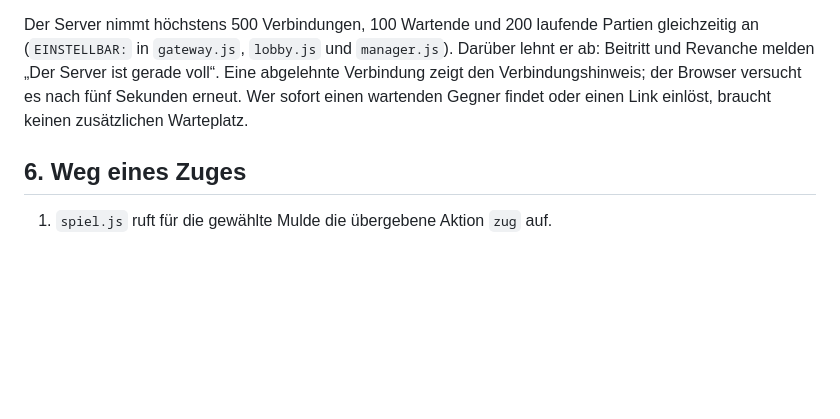
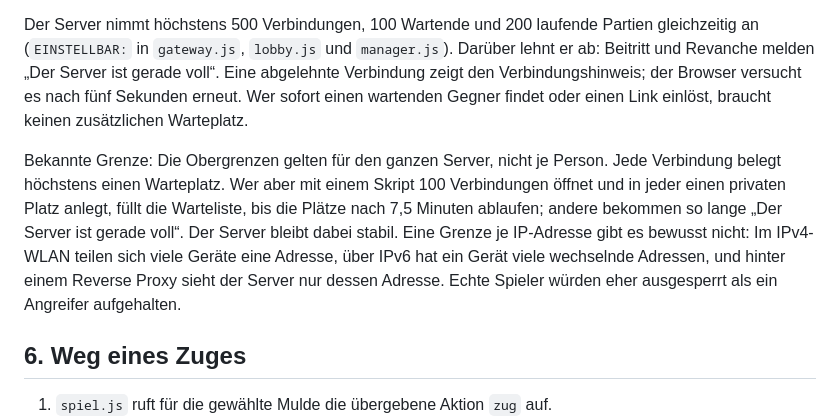
Before and after one commit to gur-sadwal/mancala, a Markdown page: README.md, the part around the change. GitHub-like rendering; blank space fills up the shorter version.

Commit message:
README: globale Obergrenzen als bekannte Grenze begründen

```diff
--- a/README.md
+++ b/README.md
@@ -206,6 +206,16 @@ der Browser versucht es nach fünf Sekunden erneut.
 Wer sofort einen wartenden Gegner findet oder einen Link einlöst, braucht
 keinen zusätzlichen Warteplatz.
 
+Bekannte Grenze: Die Obergrenzen gelten für den ganzen Server, nicht je
+Person. Jede Verbindung belegt höchstens einen Warteplatz. Wer aber mit einem
+Skript 100 Verbindungen öffnet und in jeder einen privaten Platz anlegt,
+füllt die Warteliste, bis die Plätze nach 7,5 Minuten ablaufen; andere
+bekommen so lange „Der Server ist gerade voll“. Der Server bleibt dabei
+stabil. Eine Grenze je IP-Adresse gibt es bewusst nicht: Im IPv4-WLAN teilen
+sich viele Geräte eine Adresse, über IPv6 hat ein Gerät viele wechselnde
+Adressen, und hinter einem Reverse Proxy sieht der Server nur dessen Adresse.
+Echte Spieler würden eher ausgesperrt als ein Angreifer aufgehalten.
+
 ## 6. Weg eines Zuges
 
 1. `spiel.js` ruft für die gewählte Mulde die übergebene Aktion `zug` auf.
```
